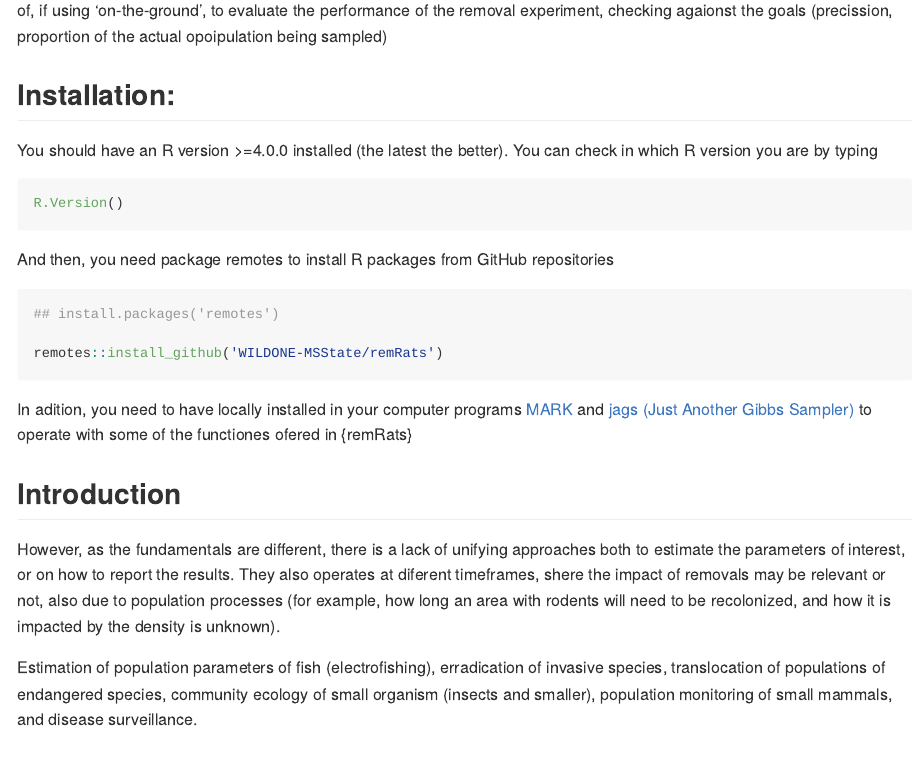
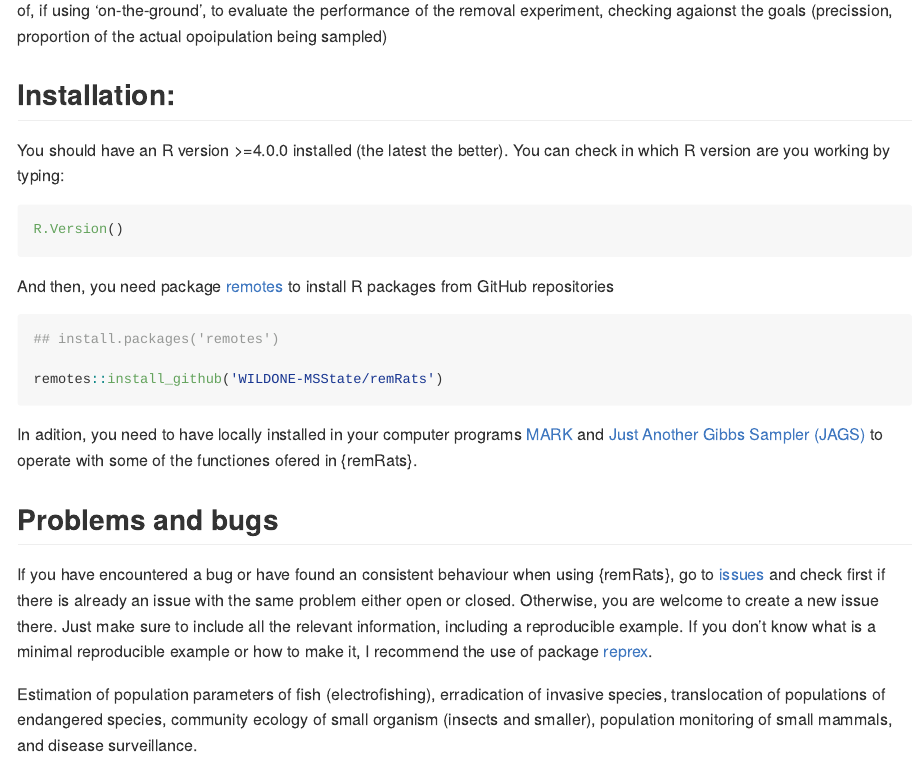
Before and after one commit to WILDONE-MSState/remRats, an R Markdown document (README.Rmd): the page in a window 1100 px wide, from 320 px down. The pictures show the output file README.md that the author committed with the source, drawn offline in the style of GitHub.

Commit message:
remove drift

````diff
--- a/README.Rmd
+++ b/README.Rmd
@@ -22,23 +22,24 @@ knitr::opts_chunk$set(
 
 ## Installation:
 
-You should have an R version >=4.0.0 installed (the latest the better). You can check in which R version you are by typing
+You should have an R version >=4.0.0 installed (the latest the better). You can check in which R version are you working by typing:
 
 ```{r get-version, eval = FALSE}
 R.Version()
 ```
-And then, you need package remotes to install R packages from GitHub repositories
+And then, you need package [remotes](https://cran.r-project.org/package=remotes) to install R packages from GitHub repositories
 
 ```{r install-remrats, eval = FALSE}
 ## install.packages('remotes')
 
 remotes::install_github('WILDONE-MSState/remRats')
 ```
-In adition, you need to have locally installed in your computer programs [MARK](http://www.phidot.org/software/mark/) and [jags (Just Another Gibbs Sampler)](https://mcmc-jags.sourceforge.io/) to operate with some of the functiones ofered in {remRats}
+In adition, you need to have locally installed in your computer programs [MARK](http://www.phidot.org/software/mark/) and [Just Another Gibbs Sampler (JAGS)](https://mcmc-jags.sourceforge.io/) to operate with some of the functiones ofered in {remRats}.
 
-## Introduction
+## Problems and bugs
 
-However, as the fundamentals are different, there is a lack of unifying approaches both to estimate the parameters of interest, or on how to report the results. They also operates at diferent timeframes, shere the impact of removals may be relevant or not, also due to population processes (for example, how long an area with rodents will need to be recolonized, and how it is impacted by the density is unknown).
+If you have encountered a bug or have found an consistent behaviour when using {remRats}, go to [issues](https://github.com/WILDONE-MSState/remRats/issues) and check first if there is already an issue with the same problem either open or closed. Otherwise, you are welcome to create a new issue there. Just make sure to include all the relevant information, including a reproducible example. If you don't know what is a minimal reproducible example or how to make it, I recommend the use of package [reprex](https://cran.r-project.org/package=reprex).
+
 
 Estimation of population parameters of fish (electrofishing), erradication of invasive species, translocation of populations of endangered species, community ecology of small organism (insects and smaller), population monitoring of small mammals, and disease surveillance.
 
````
Also changed, not shown: README.md, README.Rmd (2 more changed lines).
